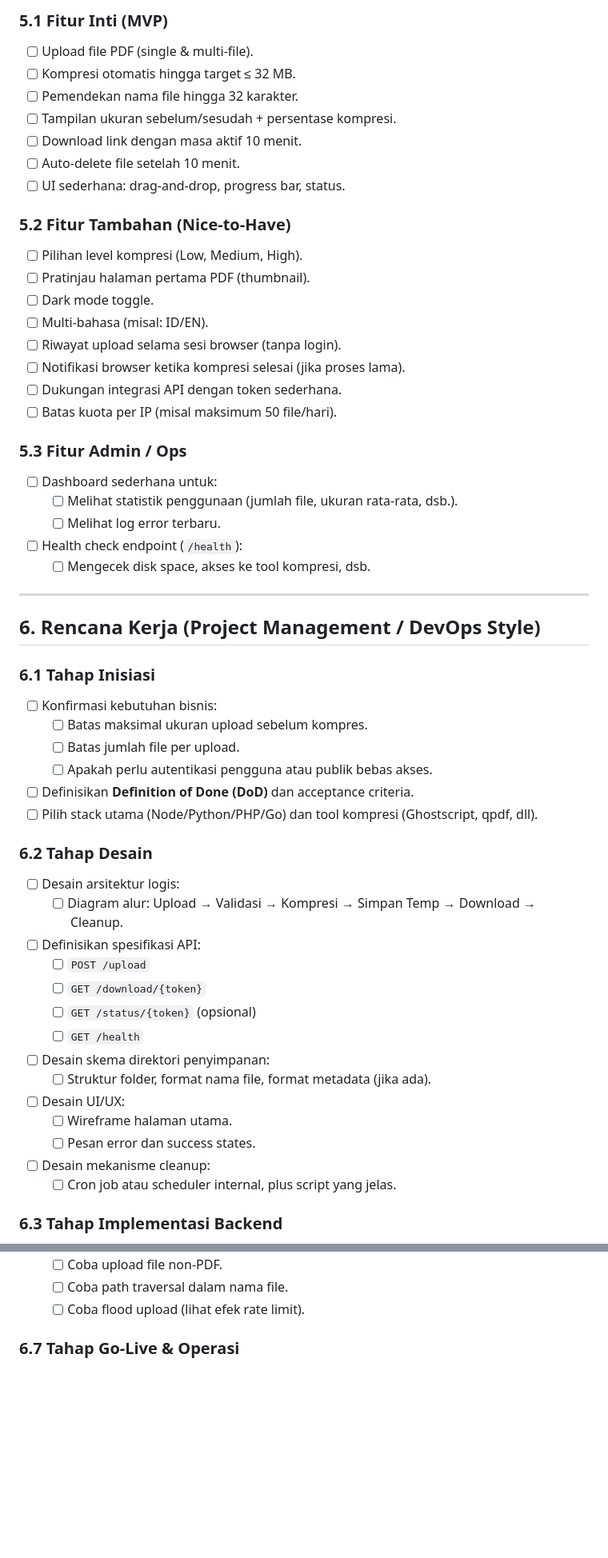
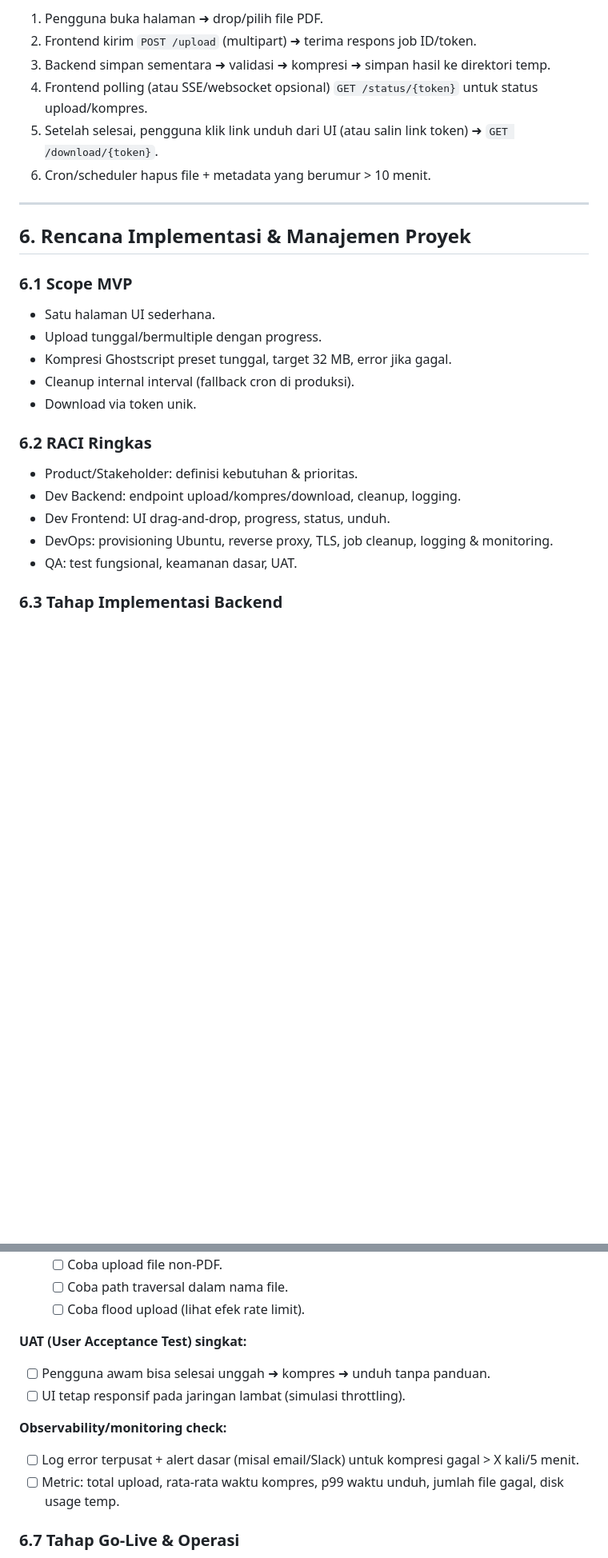
Before and after one commit to iwewe/pdf-compressor, a Markdown page: pm.md, 2 parts joined by grey strips. Shown: that part at 80% size. Drawn GitHub-style; blank space fills up the shorter version.

Commit message:
Expand PDF uploader project plan

```diff
--- a/pm.md
+++ b/pm.md
@@ -145,62 +128,28 @@ Hanya contoh, bisa diganti sesuai preferensi:
 
-### 5.1 Fitur Inti (MVP)
-
-- [ ] Upload file PDF (single & multi-file).
-- [ ] Kompresi otomatis hingga target ≤ 32 MB.
-- [ ] Pemendekan nama file hingga 32 karakter.
-- [ ] Tampilan ukuran sebelum/sesudah + persentase kompresi.
-- [ ] Download link dengan masa aktif 10 menit.
-- [ ] Auto-delete file setelah 10 menit.
-- [ ] UI sederhana: drag-and-drop, progress bar, status.
-
-### 5.2 Fitur Tambahan (Nice-to-Have)
-
-- [ ] Pilihan level kompresi (Low, Medium, High).
-- [ ] Pratinjau halaman pertama PDF (thumbnail).
-- [ ] Dark mode toggle.
-- [ ] Multi-bahasa (misal: ID/EN).
-- [ ] Riwayat upload selama sesi browser (tanpa login).
-- [ ] Notifikasi browser ketika kompresi selesai (jika proses lama).
-- [ ] Dukungan integrasi API dengan token sederhana.
-- [ ] Batas kuota per IP (misal maksimum 50 file/hari).
-
-### 5.3 Fitur Admin / Ops
-
-- [ ] Dashboard sederhana untuk:
-  - [ ] Melihat statistik penggunaan (jumlah file, ukuran rata-rata, dsb.).
-  - [ ] Melihat log error terbaru.
-- [ ] Health check endpoint (`/health`):
-  - [ ] Mengecek disk space, akses ke tool kompresi, dsb.
+1. Pengguna buka halaman ➜ drop/pilih file PDF.
+2. Frontend kirim `POST /upload` (multipart) ➜ terima respons job ID/token.
+3. Backend simpan sementara ➜ validasi ➜ kompresi ➜ simpan hasil ke direktori temp.
+4. Frontend polling (atau SSE/websocket opsional) `GET /status/{token}` untuk status upload/kompres.
+5. Setelah selesai, pengguna klik link unduh dari UI (atau salin link token) ➜ `GET /download/{token}`.
+6. Cron/scheduler hapus file + metadata yang berumur > 10 menit.
 
 ---
 
-## 6. Rencana Kerja (Project Management / DevOps Style)
+## 6. Rencana Implementasi & Manajemen Proyek
 
-### 6.1 Tahap Inisiasi
+### 6.1 Scope MVP
+- Satu halaman UI sederhana.
+- Upload tunggal/bermultiple dengan progress.
+- Kompresi Ghostscript preset tunggal, target 32 MB, error jika gagal.
+- Cleanup internal interval (fallback cron di produksi).
+- Download via token unik.
 
-- [ ] Konfirmasi kebutuhan bisnis:
-  - [ ] Batas maksimal ukuran upload sebelum kompres.
-  - [ ] Batas jumlah file per upload.
-  - [ ] Apakah perlu autentikasi pengguna atau publik bebas akses.
-- [ ] Definisikan **Definition of Done (DoD)** dan acceptance criteria.
-- [ ] Pilih stack utama (Node/Python/PHP/Go) dan tool kompresi (Ghostscript, qpdf, dll).
-
-### 6.2 Tahap Desain
-
-- [ ] Desain arsitektur logis:
-  - [ ] Diagram alur: Upload → Validasi → Kompresi → Simpan Temp → Download → Cleanup.
-- [ ] Definisikan spesifikasi API:
-  - [ ] `POST /upload`
-  - [ ] `GET /download/{token}`
-  - [ ] `GET /status/{token}` (opsional)
-  - [ ] `GET /health`
-- [ ] Desain skema direktori penyimpanan:
-  - [ ] Struktur folder, format nama file, format metadata (jika ada).
-- [ ] Desain UI/UX:
-  - [ ] Wireframe halaman utama.
-  - [ ] Pesan error dan success states.
-- [ ] Desain mekanisme cleanup:
-  - [ ] Cron job atau scheduler internal, plus script yang jelas.
+### 6.2 RACI Ringkas
+- Product/Stakeholder: definisi kebutuhan & prioritas.
+- Dev Backend: endpoint upload/kompres/download, cleanup, logging.
+- Dev Frontend: UI drag-and-drop, progress, status, unduh.
+- DevOps: provisioning Ubuntu, reverse proxy, TLS, job cleanup, logging & monitoring.
+- QA: test fungsional, keamanan dasar, UAT.
 
 ### 6.3 Tahap Implementasi Backend
 
@@ -274,6 +239,14 @@ Hanya contoh, bisa diganti sesuai preferensi:
   - [ ] Coba upload file non-PDF.
   - [ ] Coba path traversal dalam nama file.
   - [ ] Coba flood upload (lihat efek rate limit).
+
+**UAT (User Acceptance Test) singkat:**
+- [ ] Pengguna awam bisa selesai unggah ➜ kompres ➜ unduh tanpa panduan.
+- [ ] UI tetap responsif pada jaringan lambat (simulasi throttling).
+
+**Observability/monitoring check:**
+- [ ] Log error terpusat + alert dasar (misal email/Slack) untuk kompresi gagal > X kali/5 menit.
+- [ ] Metric: total upload, rata-rata waktu kompres, p99 waktu unduh, jumlah file gagal, disk usage temp.
 
 ### 6.7 Tahap Go-Live & Operasi
 
```
Also changed, not shown: other parts of pm.md (+45 -31 lines).
